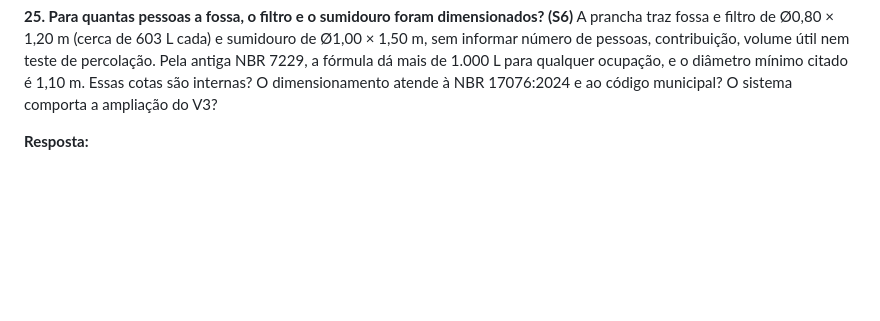
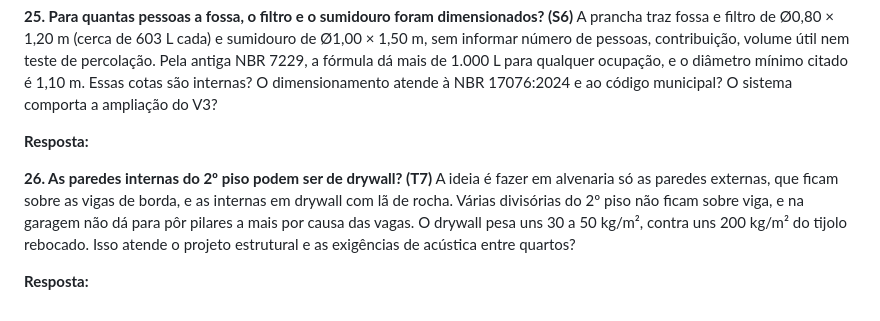
Before and after one commit to FernandoHeisser/plantas, a Markdown page: docs/PERGUNTAS-V1.md, the part around the change. Drawn GitHub-style; blank space fills up the shorter version.

```diff
--- a/docs/PERGUNTAS-V1.md
+++ b/docs/PERGUNTAS-V1.md
@@ -196,3 +196,11 @@ Esses campos não constam no documento.
 A prancha traz fossa e filtro de Ø0,80 × 1,20 m (cerca de 603 L cada) e sumidouro de Ø1,00 × 1,50 m, sem informar número de pessoas, contribuição, volume útil nem teste de percolação. Pela antiga NBR 7229, a fórmula dá mais de 1.000 L para qualquer ocupação, e o diâmetro mínimo citado é 1,10 m. Essas cotas são internas? O dimensionamento atende à NBR 17076:2024 e ao código municipal? O sistema comporta a ampliação do V3?
 
 **Resposta:**
+
+**26. As paredes internas do 2º piso podem ser de drywall? (T7)**
+A ideia é fazer em alvenaria só as paredes externas, que ficam sobre as vigas de borda, e as internas em drywall
+com lã de rocha. Várias divisórias do 2º piso não ficam sobre viga, e na garagem não dá para pôr pilares a mais
+por causa das vagas. O drywall pesa uns 30 a 50 kg/m², contra uns 200 kg/m² do tijolo rebocado. Isso atende o
+projeto estrutural e as exigências de acústica entre quartos?
+
+**Resposta:**
```
Also changed, not shown: CLAUDE.md (+2 -0 lines), docs/RECONCILIACAO-V2-V3.md (+2 -2 lines).
